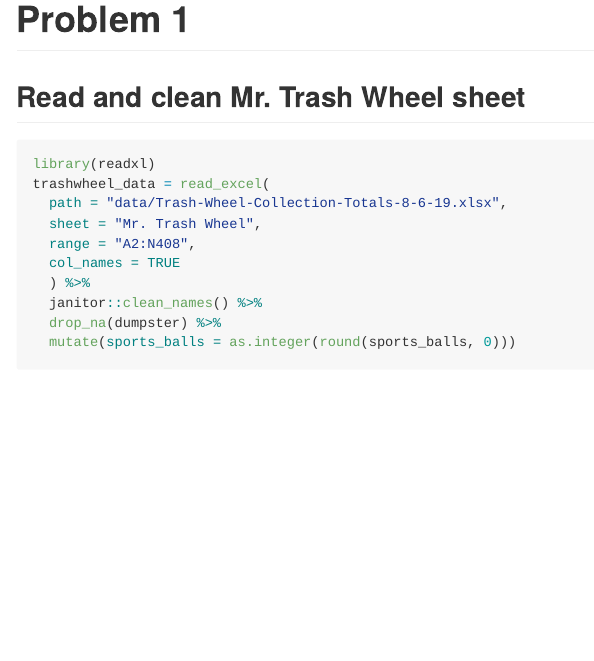
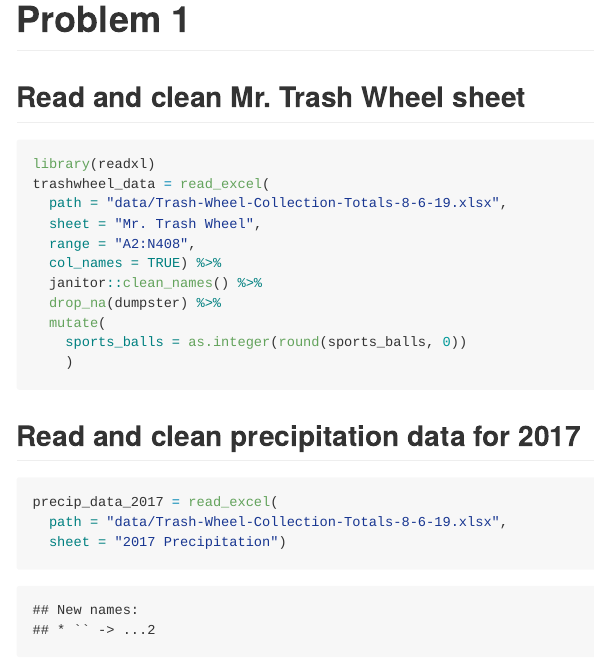
Before and after one commit to sophiam26/p8105_hw2_sm4594, an R Markdown document (p8105_hw2_sm4594.Rmd): the page in a window 1100 px wide, from 580 px down. The pictures show the output file p8105_hw2_sm4594.md that the author committed with the source, drawn offline in the style of GitHub.

Commit message:
Read 2017 precipitation data

````diff
--- a/p8105_hw2_sm4594.Rmd
+++ b/p8105_hw2_sm4594.Rmd
@@ -23,11 +23,18 @@ trashwheel_data = read_excel(
   path = "data/Trash-Wheel-Collection-Totals-8-6-19.xlsx",
   sheet = "Mr. Trash Wheel",
   range = "A2:N408",
-  col_names = TRUE
-  ) %>%
+  col_names = TRUE) %>%
   janitor::clean_names() %>%
   drop_na(dumpster) %>%
-  mutate(sports_balls = as.integer(round(sports_balls, 0)))
+  mutate(
+    sports_balls = as.integer(round(sports_balls, 0))
+    )
+```
 
+## Read and clean precipitation data for 2017
 
+```{r}
+precip_data_2017 = read_excel(
+  path = "data/Trash-Wheel-Collection-Totals-8-6-19.xlsx",
+  sheet = "2017 Precipitation")
 ```
````
Also changed, not shown: p8105_hw2_sm4594.md.
